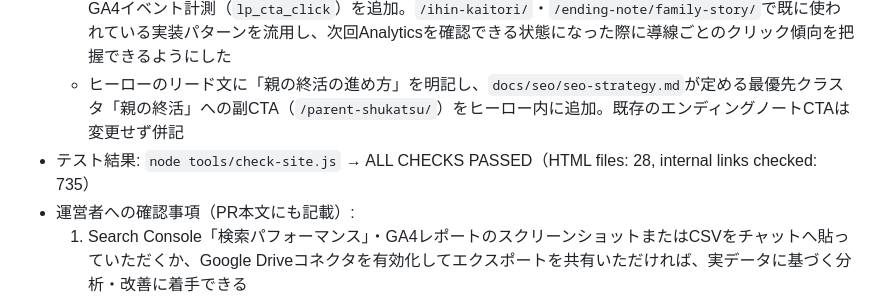
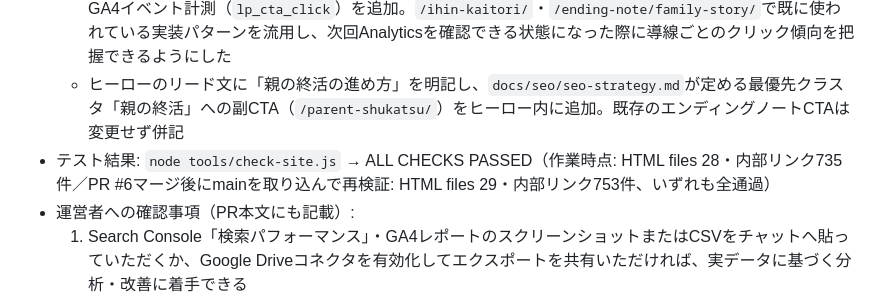
Before and after one commit to tfqys680-jpg/shukatsu-site, a Markdown page: docs/seo/run-log.md, the part around the change. Rendered like a GitHub page.

Commit message:
run-log: mainマージ後の再検証結果を反映
Co-Authored-By: Claude Sonnet 5 <noreply@anthropic.com>
Claude-Session: https://claude.ai/code/session_01RTzXbowFfWznaYUxxSYdeX

```diff
--- a/docs/seo/run-log.md
+++ b/docs/seo/run-log.md
@@ -31,7 +31,7 @@
 - 対応（データに依存しない範囲の改善に限定）:
   - トップページの主要CTA・カテゴリカード4種・体験談LPバナー・クロージングCTAに`data-cta`属性とGA4イベント計測（`lp_cta_click`）を追加。`/ihin-kaitori/`・`/ending-note/family-story/`で既に使われている実装パターンを流用し、次回Analyticsを確認できる状態になった際に導線ごとのクリック傾向を把握できるようにした
   - ヒーローのリード文に「親の終活の進め方」を明記し、`docs/seo/seo-strategy.md`が定める最優先クラスタ「親の終活」への副CTA（`/parent-shukatsu/`）をヒーロー内に追加。既存のエンディングノートCTAは変更せず併記
-- テスト結果: `node tools/check-site.js` → ALL CHECKS PASSED（HTML files: 28, internal links checked: 735）
+- テスト結果: `node tools/check-site.js` → ALL CHECKS PASSED（作業時点: HTML files 28・内部リンク735件／PR #6マージ後にmainを取り込んで再検証: HTML files 29・内部リンク753件、いずれも全通過）
 - 運営者への確認事項（PR本文にも記載）:
   1. Search Console「検索パフォーマンス」・GA4レポートのスクリーンショットまたはCSVをチャットへ貼っていただくか、Google Driveコネクタを有効化してエクスポートを共有いただければ、実データに基づく分析・改善に着手できる
   2. トップページの「よく読まれている記事」ランキング（article08/01/02固定）は実データ未確認のため今回変更していない。実データが得られ次第、見直しを推奨
```
